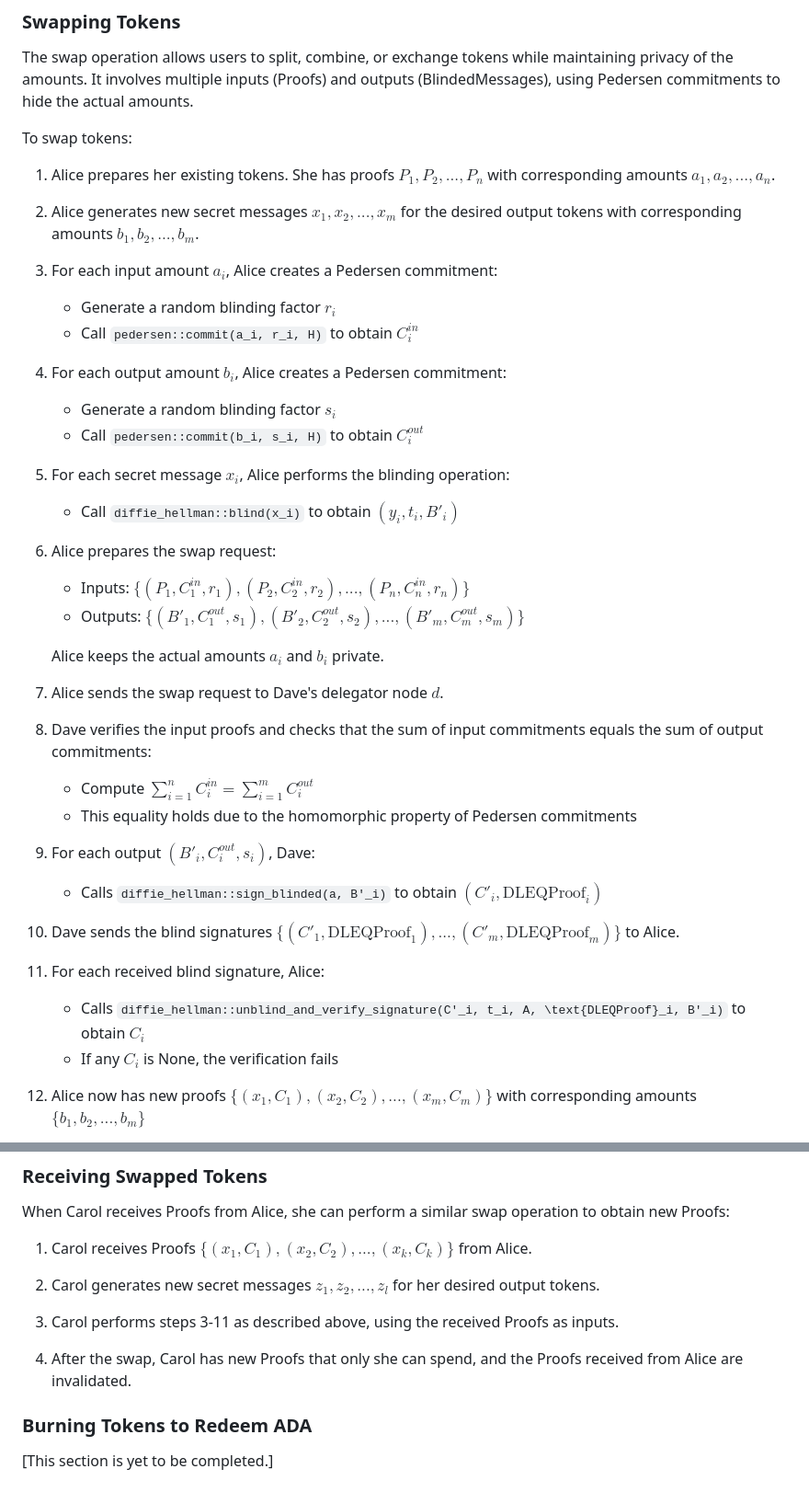
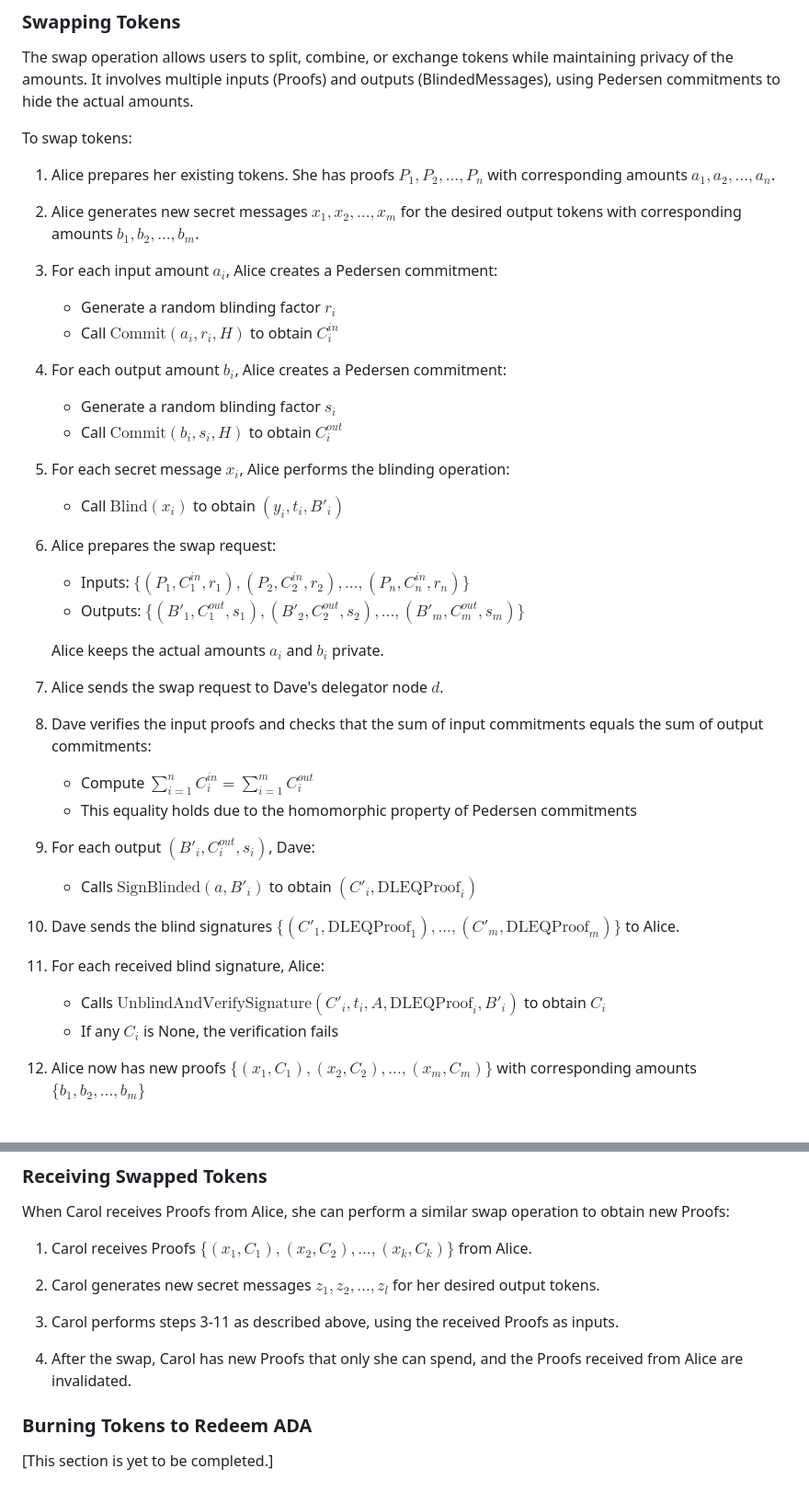
Before and after one commit to mugraph-payments/mugraph, a Markdown page: docs/workflow.md, 2 parts joined by grey strips. Shown: that part at 92% size. GitHub-like rendering.

```diff
--- a/docs/workflow.md
+++ b/docs/workflow.md
@@ -141,38 +151,38 @@ To swap tokens:
 
 1. Alice prepares her existing tokens. She has proofs $P_1, P_2, ..., P_n$ with corresponding amounts $a_1, a_2, ..., a_n$.
 
-2. Alice generates new secret messages $x_1, x_2, ..., x_m$ for the desired output tokens with corresponding amounts $b_1, b_2, ..., b_m$.
+1. Alice generates new secret messages $x_1, x_2, ..., x_m$ for the desired output tokens with corresponding amounts $b_1, b_2, ..., b_m$.
 
-3. For each input amount $a_i$, Alice creates a Pedersen commitment:
+1. For each input amount $a_i$, Alice creates a Pedersen commitment:
    - Generate a random blinding factor $r_i$
-   - Call `pedersen::commit(a_i, r_i, H)` to obtain $C_i^{in}$
+   - Call $\text{Commit}(a_i, r_i, H)$ to obtain $C_i^{in}$
 
-4. For each output amount $b_i$, Alice creates a Pedersen commitment:
+1. For each output amount $b_i$, Alice creates a Pedersen commitment:
    - Generate a random blinding factor $s_i$
-   - Call `pedersen::commit(b_i, s_i, H)` to obtain $C_i^{out}$
+   - Call $\text{Commit}(b_i, s_i, H)$ to obtain $C_i^{out}$
 
-5. For each secret message $x_i$, Alice performs the blinding operation:
-   - Call `diffie_hellman::blind(x_i)` to obtain $(y_i, t_i, B'_i)$
+1. For each secret message $x_i$, Alice performs the blinding operation:
+   - Call $\text{Blind}(x_i)$ to obtain $(y_i, t_i, B'_i)$
 
-6. Alice prepares the swap request:
+1. Alice prepares the swap request:
    - Inputs: $\{(P_1, C_1^{in}, r_1), (P_2, C_2^{in}, r_2), ..., (P_n, C_n^{in}, r_n)\}$
    - Outputs: $\{(B'_1, C_1^{out}, s_1), (B'_2, C_2^{out}, s_2), ..., (B'_m, C_m^{out}, s_m)\}$
 
    Alice keeps the actual amounts $a_i$ and $b_i$ private.
 
-7. Alice sends the swap request to Dave's delegator node $d$.
+1. Alice sends the swap request to Dave's delegator node $d$.
 
-8. Dave verifies the input proofs and checks that the sum of input commitments equals the sum of output commitments:
+1. Dave verifies the input proofs and checks that the sum of input commitments equals the sum of output commitments:
    - Compute $\sum_{i=1}^n C_i^{in} = \sum_{i=1}^m C_i^{out}$
    - This equality holds due to the homomorphic property of Pedersen commitments
 
-9. For each output $(B'_i, C_i^{out}, s_i)$, Dave:
-   - Calls `diffie_hellman::sign_blinded(a, B'_i)` to obtain $(C'_i, \text{DLEQProof}_i)$
+1. For each output $(B'_i, C_i^{out}, s_i)$, Dave:
+   - Calls $\text{SignBlinded}(a, B'_i)$ to obtain $(C'_i, \text{DLEQProof}_i)$
 
 10. Dave sends the blind signatures $\{(C'_1, \text{DLEQProof}_1), ..., (C'_m, \text{DLEQProof}_m)\}$ to Alice.
 
 11. For each received blind signature, Alice:
-    - Calls `diffie_hellman::unblind_and_verify_signature(C'_i, t_i, A, \text{DLEQProof}_i, B'_i)` to obtain $C_i$
+    - Calls $\text{UnblindAndVerifySignature}(C'_i, t_i, A, \text{DLEQProof}_i, B'_i)$ to obtain $C_i$
     - If any $C_i$ is None, the verification fails
 
 12. Alice now has new proofs $\{(x_1, C_1), (x_2, C_2), ..., (x_m, C_m)\}$ with corresponding amounts $\{b_1, b_2, ..., b_m\}$
@@ -189,11 +199,11 @@ When Carol receives Proofs from Alice, she can perform a similar swap operation
 
 1. Carol receives Proofs $\{(x_1, C_1), (x_2, C_2), ..., (x_k, C_k)\}$ from Alice.
 
-2. Carol generates new secret messages $z_1, z_2, ..., z_l$ for her desired output tokens.
+1. Carol generates new secret messages $z_1, z_2, ..., z_l$ for her desired output tokens.
 
-3. Carol performs steps 3-11 as described above, using the received Proofs as inputs.
+1. Carol performs steps 3-11 as described above, using the received Proofs as inputs.
 
-4. After the swap, Carol has new Proofs that only she can spend, and the Proofs received from Alice are invalidated.
+1. After the swap, Carol has new Proofs that only she can spend, and the Proofs received from Alice are invalidated.
 
 ### Burning Tokens to Redeem ADA
 
```
Also changed, not shown: other parts of docs/workflow.md (+71 -61 lines).
